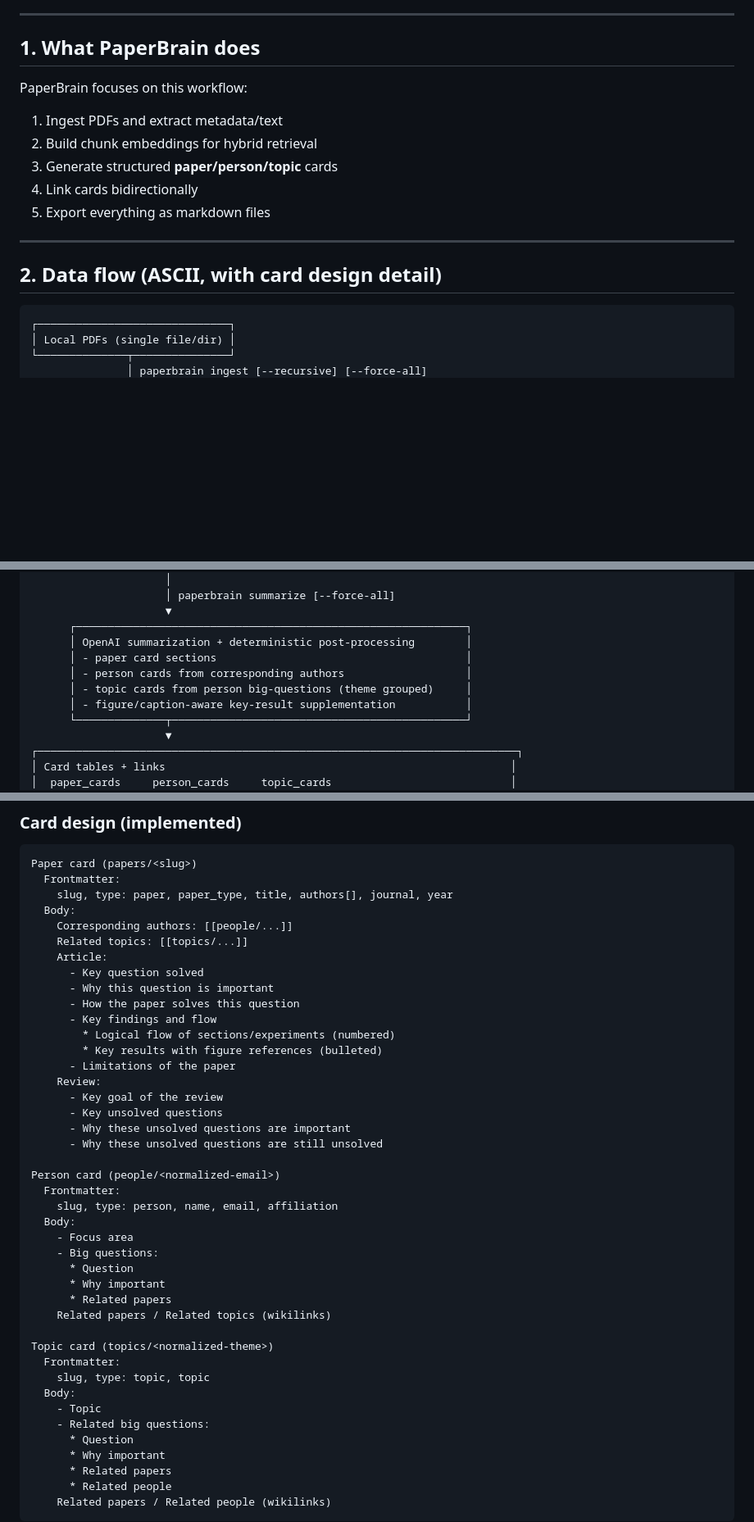
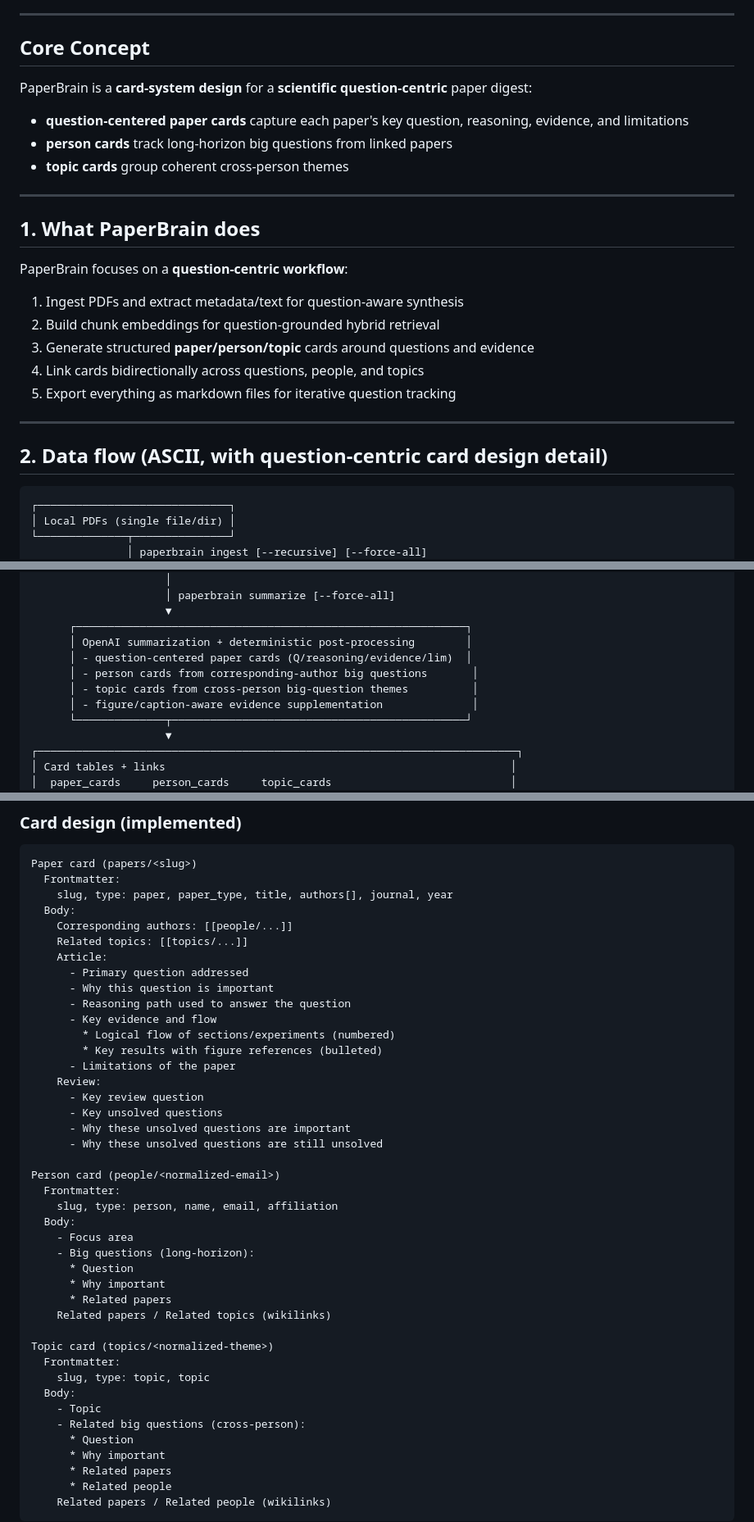
Before and after one commit to codechenx/paperbrain, a Markdown page: README.md, 3 parts joined by grey strips. Shown at 82% size. GitHub-like rendering; blank space fills up the shorter version.

Commit message:
docs: reframe readme around question-centric card system
Co-authored-by: Copilot <223556219+Copilot@users.noreply.github.com>

````diff
--- a/README.md
+++ b/README.md
@@ -9,18 +9,27 @@ It uses:
 
 ---
 
-## 1. What PaperBrain does
+## Core Concept
 
-PaperBrain focuses on this workflow:
-1. Ingest PDFs and extract metadata/text
-2. Build chunk embeddings for hybrid retrieval
-3. Generate structured **paper/person/topic** cards
-4. Link cards bidirectionally
-5. Export everything as markdown files
+PaperBrain is a **card-system design** for a **scientific question-centric** paper digest:
+- **question-centered paper cards** capture each paper's key question, reasoning, evidence, and limitations
+- **person cards** track long-horizon big questions from linked papers
+- **topic cards** group coherent cross-person themes
 
 ---
 
-## 2. Data flow (ASCII, with card design detail)
+## 1. What PaperBrain does
+
+PaperBrain focuses on a **question-centric workflow**:
+1. Ingest PDFs and extract metadata/text for question-aware synthesis
+2. Build chunk embeddings for question-grounded hybrid retrieval
+3. Generate structured **paper/person/topic** cards around questions and evidence
+4. Link cards bidirectionally across questions, people, and topics
+5. Export everything as markdown files for iterative question tracking
+
+---
+
+## 2. Data flow (ASCII, with question-centric card design detail)
 
 ```text
 ┌──────────────────────────────┐
@@ -47,10 +56,10 @@ PaperBrain focuses on this workflow:
                      ▼
       ┌─────────────────────────────────────────────────────────────┐
       │ OpenAI summarization + deterministic post-processing        │
-      │ - paper card sections                                       │
-      │ - person cards from corresponding authors                   │
-      │ - topic cards from person big-questions (theme grouped)     │
-      │ - figure/caption-aware key-result supplementation           │
+      │ - question-centered paper cards (Q/reasoning/evidence/lim)  │
+      │ - person cards from corresponding-author big questions       │
+      │ - topic cards from cross-person big-question themes          │
+      │ - figure/caption-aware evidence supplementation              │
       └──────────────┬──────────────────────────────────────────────┘
                      ▼
 ┌───────────────────────────────────────────────────────────────────────────┐
@@ -80,15 +89,15 @@ Paper card (papers/<slug>)
     Corresponding authors: [[people/...]]
     Related topics: [[topics/...]]
     Article:
-      - Key question solved
+      - Primary question addressed
       - Why this question is important
-      - How the paper solves this question
-      - Key findings and flow
+      - Reasoning path used to answer the question
+      - Key evidence and flow
         * Logical flow of sections/experiments (numbered)
         * Key results with figure references (bulleted)
       - Limitations of the paper
     Review:
-      - Key goal of the review
+      - Key review question
       - Key unsolved questions
       - Why these unsolved questions are important
       - Why these unsolved questions are still unsolved
@@ -98,7 +107,7 @@ Person card (people/<normalized-email>)
     slug, type: person, name, email, affiliation
   Body:
     - Focus area
-    - Big questions:
+    - Big questions (long-horizon):
       * Question
       * Why important
       * Related papers
@@ -109,7 +118,7 @@ Topic card (topics/<normalized-theme>)
     slug, type: topic, topic
   Body:
     - Topic
-    - Related big questions:
+    - Related big questions (cross-person):
       * Question
       * Why important
       * Related papers
````
